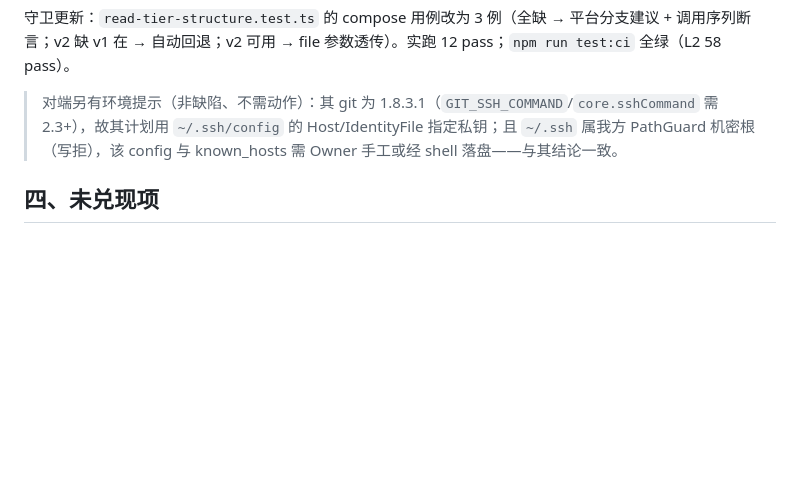
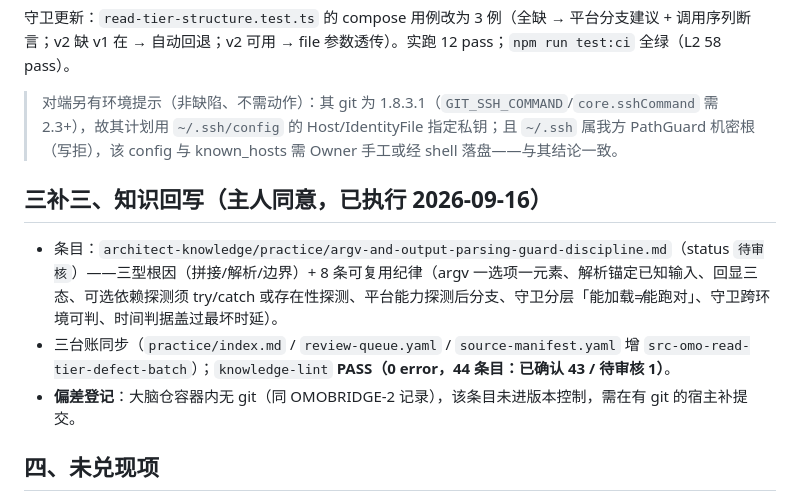
Before and after one commit to lomehong/oh-my-ops, a Markdown page: docs/designs/opsp-p20-执行记录.md, the part around the change. Rendered like a GitHub page; blank space fills up the shorter version.

Commit message:
docs(OPSP-P20): 知识回写登记（practice/argv-and-output-parsing-guard-discipline，lint PASS）

```diff
--- a/docs/designs/opsp-p20-执行记录.md
+++ b/docs/designs/opsp-p20-执行记录.md
@@ -67,6 +67,12 @@
 
 > 对端另有环境提示（非缺陷、不需动作）：其 git 为 1.8.3.1（`GIT_SSH_COMMAND`/`core.sshCommand` 需 2.3+），故其计划用 `~/.ssh/config` 的 Host/IdentityFile 指定私钥；且 `~/.ssh` 属我方 PathGuard 机密根（写拒），该 config 与 known_hosts 需 Owner 手工或经 shell 落盘——与其结论一致。
 
+## 三补三、知识回写（主人同意，已执行 2026-09-16）
+
+- 条目：`architect-knowledge/practice/argv-and-output-parsing-guard-discipline.md`（status `待审核`）——三型根因（拼接/解析/边界）+ 8 条可复用纪律（argv 一选项一元素、解析锚定已知输入、回显三态、可选依赖探测须 try/catch 或存在性探测、平台能力探测后分支、守卫分层「能加载≠能跑对」、守卫跨环境可判、时间判据盖过最坏时延）。
+- 三台账同步（`practice/index.md` / `review-queue.yaml` / `source-manifest.yaml` 增 `src-omo-read-tier-defect-batch`）；`knowledge-lint` **PASS（0 error，44 条目：已确认 43 / 待审核 1）**。
+- **偏差登记**：大脑仓容器内无 git（同 OMOBRIDGE-2 记录），该条目未进版本控制，需在有 git 的宿主补提交。
+
 ## 四、未兑现项
 
 - **真机复验**：需 v0.9.3 发布后由对端重跑 18 项矩阵（v0.9.3 已于 2026-09-16T07:47:47Z 发布，含本修正）（我方无 docker/kubectl 环境，docker/compose 分支用脚本化 Runner 断言，未真机跑）。
```
